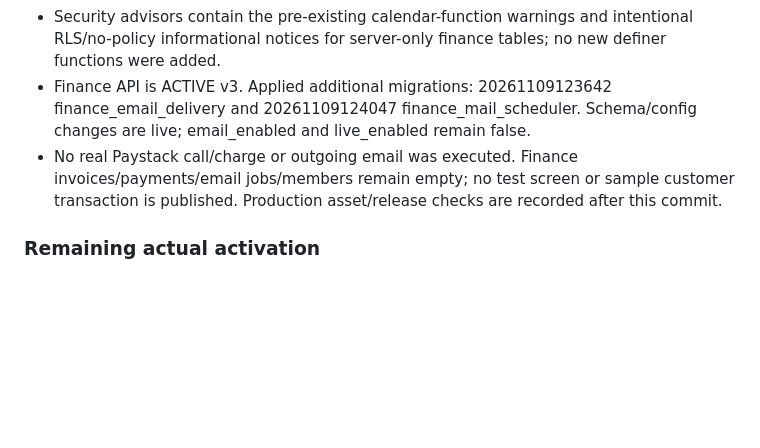
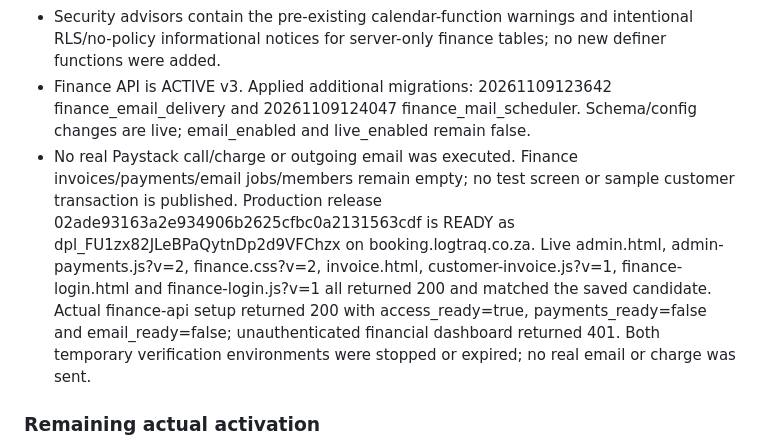
Before and after one commit to Naeiseul/Booking, a Markdown page: docs/PROJECT_HANDOFF.md, the part around the change. GitHub-like rendering; blank space fills up the shorter version.

Commit message:
Record live Payments release and pending real account activation

```diff
--- a/docs/PROJECT_HANDOFF.md
+++ b/docs/PROJECT_HANDOFF.md
@@ -23,7 +23,7 @@ The owner explicitly resumed building and supplied info@logtraq.co.za for the fi
 - Existing Services and admin navigation checks pass. Earlier actual isolated browser -> Supabase Auth -> invoice -> PDF -> private customer link pass remains valid for the foundation; all its disposable rows/users were deleted.
 - Security advisors contain the pre-existing calendar-function warnings and intentional RLS/no-policy informational notices for server-only finance tables; no new definer functions were added.
 - Finance API is ACTIVE v3. Applied additional migrations: 20261109123642 finance_email_delivery and 20261109124047 finance_mail_scheduler. Schema/config changes are live; email_enabled and live_enabled remain false.
-- No real Paystack call/charge or outgoing email was executed. Finance invoices/payments/email jobs/members remain empty; no test screen or sample customer transaction is published. Production asset/release checks are recorded after this commit.
+- No real Paystack call/charge or outgoing email was executed. Finance invoices/payments/email jobs/members remain empty; no test screen or sample customer transaction is published. Production release 02ade93163a2e934906b2625cfbc0a2131563cdf is READY as dpl_FU1zx82JLeBPaQytnDp2d9VFChzx on booking.logtraq.co.za. Live admin.html, admin-payments.js?v=2, finance.css?v=2, invoice.html, customer-invoice.js?v=1, finance-login.html and finance-login.js?v=1 all returned 200 and matched the saved candidate. Actual finance-api setup returned 200 with access_ready=true, payments_ready=false and email_ready=false; unauthenticated financial dashboard returned 401. Both temporary verification environments were stopped or expired; no real email or charge was sent.
 
 ### Remaining actual activation
 1. Use a free direct Resend account; verify the logtraq.co.za sender domain. Store its sending key as RESEND_API_KEY_LOGTRAQ in Supabase Edge Function secrets (never in chat, frontend or Git). Enable the private finance account sender only after verification. No Vercel marketplace billing connection is needed.
```
Also changed, not shown: docs/payments-invoices.md (+1 -1 lines).
